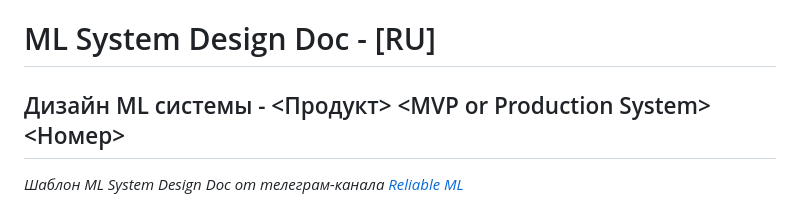
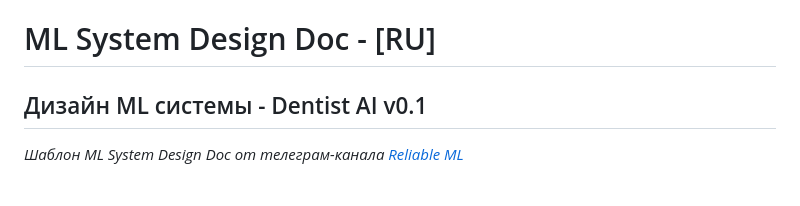
Before and after one commit to timekeeper18/itmo_reliableml, a Markdown page: designdoc/designdoc.md, the part around the change. GitHub-like rendering.

Commit message:
Добавил имя проекта

```diff
--- a/designdoc/designdoc.md
+++ b/designdoc/designdoc.md
@@ -1,5 +1,5 @@
 # ML System Design Doc - [RU]
-## Дизайн ML системы - \<Продукт\> \<MVP or Production System\> \<Номер\>
+## Дизайн ML системы - Dentist AI v0.1
 
 *Шаблон ML System Design Doc от телеграм-канала [Reliable ML](https://t.me/reliable_ml)*
 
```
